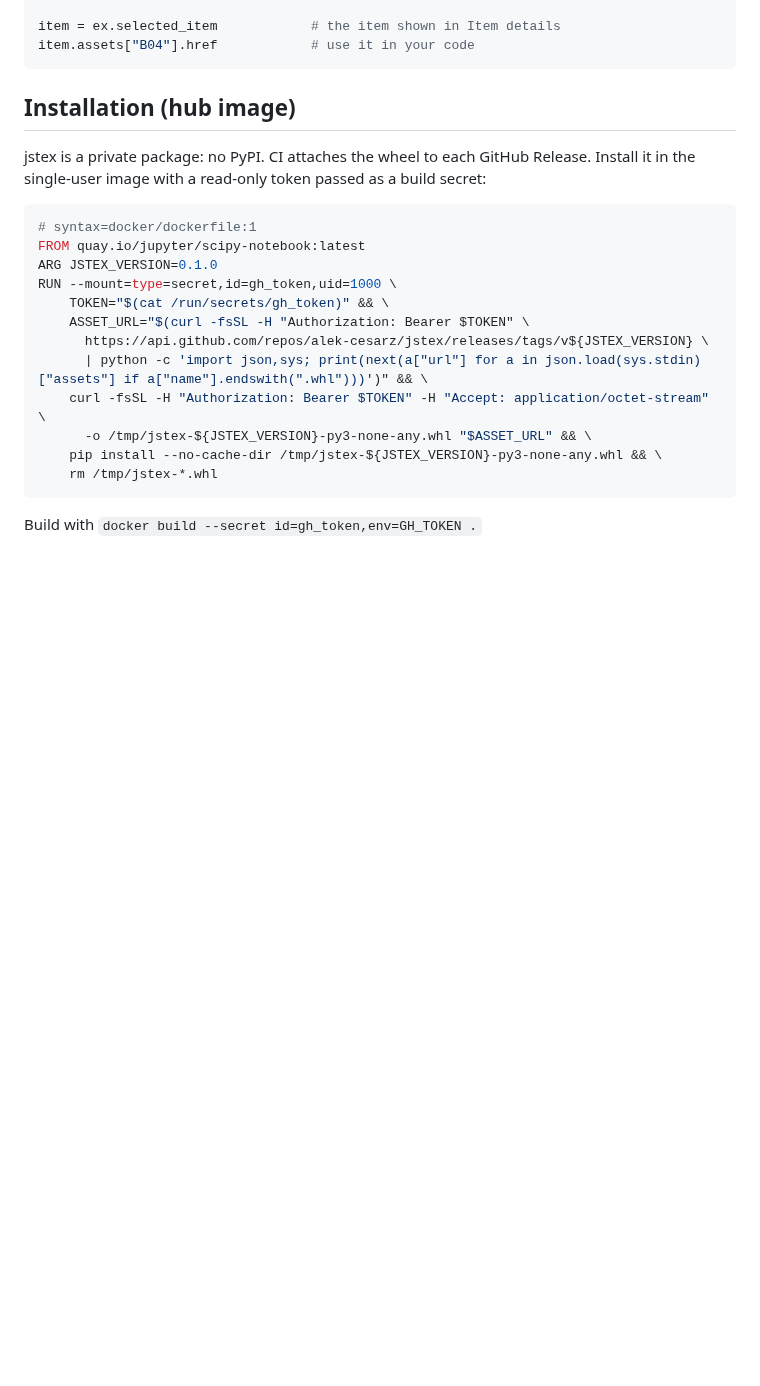
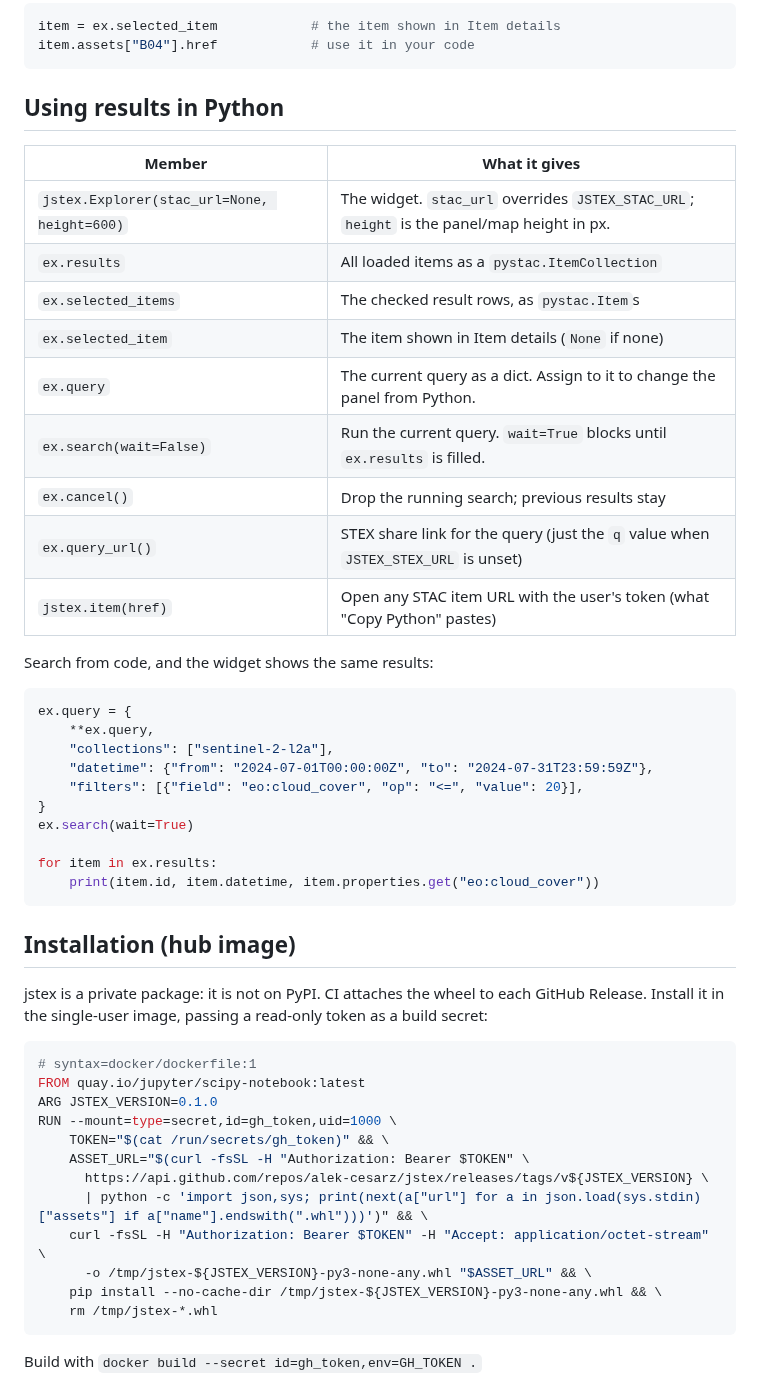
Before and after one commit to alek-cesarz/jstex, a Markdown page: README.md, the part around one of its changes. Rendered like a GitHub page; blank space fills up the shorter version.

````diff
--- a/README.md
+++ b/README.md
@@ -36,11 +56,40 @@ item = ex.selected_item            # the item shown in Item details
 item.assets["B04"].href            # use it in your code
 ```
 
+## Using results in Python
+
+| Member                                      | What it gives                                                                              |
+| ------------------------------------------- | ------------------------------------------------------------------------------------------ |
+| `jstex.Explorer(stac_url=None, height=600)` | The widget. `stac_url` overrides `JSTEX_STAC_URL`; `height` is the panel/map height in px. |
+| `ex.results`                                | All loaded items as a `pystac.ItemCollection`                                              |
+| `ex.selected_items`                         | The checked result rows, as `pystac.Item`s                                                 |
+| `ex.selected_item`                          | The item shown in Item details (`None` if none)                                            |
+| `ex.query`                                  | The current query as a dict. Assign to it to change the panel from Python.                 |
+| `ex.search(wait=False)`                     | Run the current query. `wait=True` blocks until `ex.results` is filled.                    |
+| `ex.cancel()`                               | Drop the running search; previous results stay                                             |
+| `ex.query_url()`                            | STEX share link for the query (just the `q` value when `JSTEX_STEX_URL` is unset)          |
+| `jstex.item(href)`                          | Open any STAC item URL with the user's token (what "Copy Python" pastes)                   |
+
+Search from code, and the widget shows the same results:
+
+```python
+ex.query = {
+    **ex.query,
+    "collections": ["sentinel-2-l2a"],
+    "datetime": {"from": "2024-07-01T00:00:00Z", "to": "2024-07-31T23:59:59Z"},
+    "filters": [{"field": "eo:cloud_cover", "op": "<=", "value": 20}],
+}
+ex.search(wait=True)
+
+for item in ex.results:
+    print(item.id, item.datetime, item.properties.get("eo:cloud_cover"))
+```
+
 ## Installation (hub image)
 
-jstex is a private package: no PyPI. CI attaches the wheel to each GitHub
-Release. Install it in the single-user image with a read-only token passed as a
-build secret:
+jstex is a private package: it is not on PyPI. CI attaches the wheel to each
+GitHub Release. Install it in the single-user image, passing a read-only
+token as a build secret:
 
 ```dockerfile
 # syntax=docker/dockerfile:1
````
Also changed, not shown: other parts of README.md (+84 -36 lines), DEVELOPMENT.md (+14 -8 lines), docs/architecture.md (added, +413 -0 lines), docs/images/explorer-dark.png (added).
